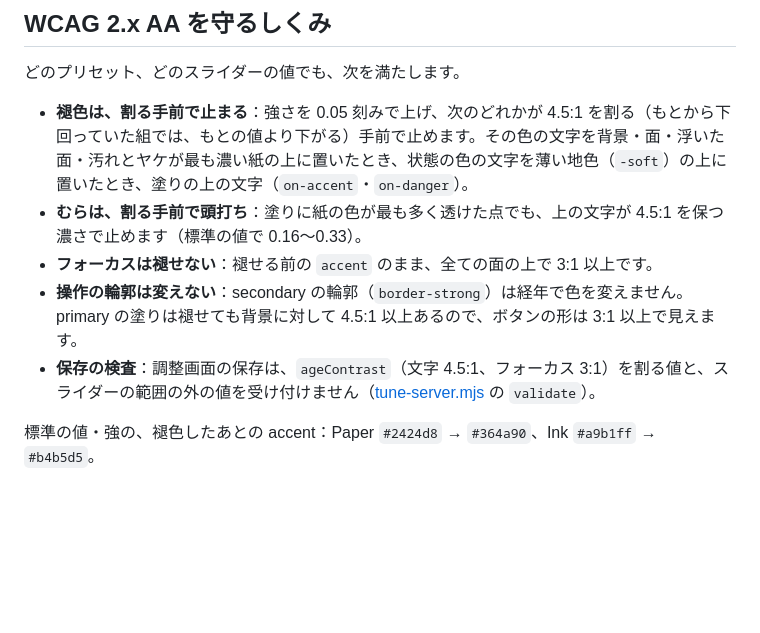
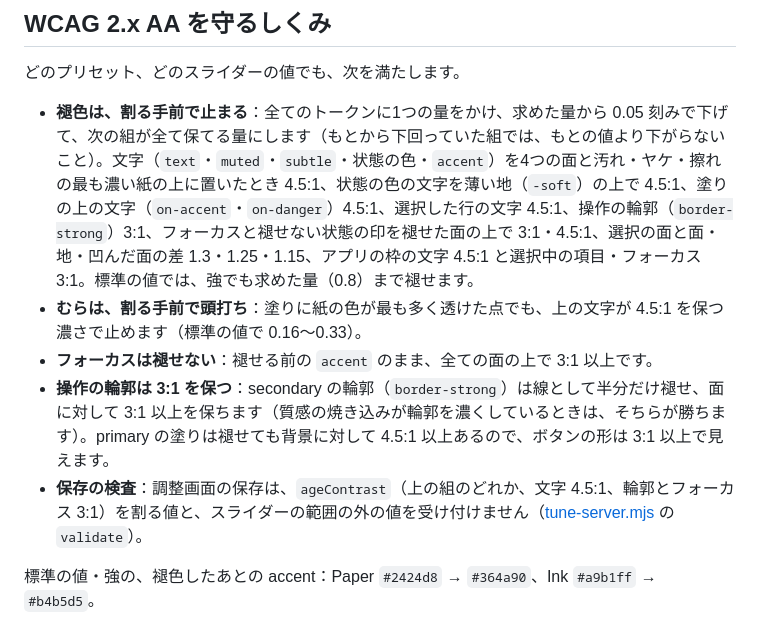
Before and after one commit to shiroinock/lievre, a Markdown page: references/wear-age.md, the part around one of its changes. Rendered like a GitHub page; blank space fills up the shorter version.

```diff
--- a/references/wear-age.md
+++ b/references/wear-age.md
@@ -62,11 +72,11 @@
 
 どのプリセット、どのスライダーの値でも、次を満たします。
 
-- **褪色は、割る手前で止まる**：強さを 0.05 刻みで上げ、次のどれかが 4.5:1 を割る（もとから下回っていた組では、もとの値より下がる）手前で止めます。その色の文字を背景・面・浮いた面・汚れとヤケが最も濃い紙の上に置いたとき、状態の色の文字を薄い地色（`-soft`）の上に置いたとき、塗りの上の文字（`on-accent`・`on-danger`）。
+- **褪色は、割る手前で止まる**：全てのトークンに1つの量をかけ、求めた量から 0.05 刻みで下げて、次の組が全て保てる量にします（もとから下回っていた組では、もとの値より下がらないこと）。文字（`text`・`muted`・`subtle`・状態の色・`accent`）を4つの面と汚れ・ヤケ・擦れの最も濃い紙の上に置いたとき 4.5:1、状態の色の文字を薄い地（`-soft`）の上で 4.5:1、塗りの上の文字（`on-accent`・`on-danger`）4.5:1、選択した行の文字 4.5:1、操作の輪郭（`border-strong`）3:1、フォーカスと褪せない状態の印を褪せた面の上で 3:1・4.5:1、選択の面と面・地・凹んだ面の差 1.3・1.25・1.15、アプリの枠の文字 4.5:1 と選択中の項目・フォーカス 3:1。標準の値では、強でも求めた量（0.8）まで褪せます。
 - **むらは、割る手前で頭打ち**：塗りに紙の色が最も多く透けた点でも、上の文字が 4.5:1 を保つ濃さで止めます（標準の値で 0.16〜0.33）。
 - **フォーカスは褪せない**：褪せる前の `accent` のまま、全ての面の上で 3:1 以上です。
-- **操作の輪郭は変えない**：secondary の輪郭（`border-strong`）は経年で色を変えません。primary の塗りは褪せても背景に対して 4.5:1 以上あるので、ボタンの形は 3:1 以上で見えます。
-- **保存の検査**：調整画面の保存は、`ageContrast`（文字 4.5:1、フォーカス 3:1）を割る値と、スライダーの範囲の外の値を受け付けません（[tune-server.mjs](../scripts/wear/tune-server.mjs) の `validate`）。
+- **操作の輪郭は 3:1 を保つ**：secondary の輪郭（`border-strong`）は線として半分だけ褪せ、面に対して 3:1 以上を保ちます（質感の焼き込みが輪郭を濃くしているときは、そちらが勝ちます）。primary の塗りは褪せても背景に対して 4.5:1 以上あるので、ボタンの形は 3:1 以上で見えます。
+- **保存の検査**：調整画面の保存は、`ageContrast`（上の組のどれか、文字 4.5:1、輪郭とフォーカス 3:1）を割る値と、スライダーの範囲の外の値を受け付けません（[tune-server.mjs](../scripts/wear/tune-server.mjs) の `validate`）。
 
 標準の値・強の、褪色したあとの accent：Paper `#2424d8` → `#364a90`、Ink `#a9b1ff` → `#b4b5d5`。
 
```
Also changed, not shown: other parts of references/wear-age.md (+19 -8 lines), references/images/wear-age/ink.png, references/images/wear-age/paper.png, 15 other files.
